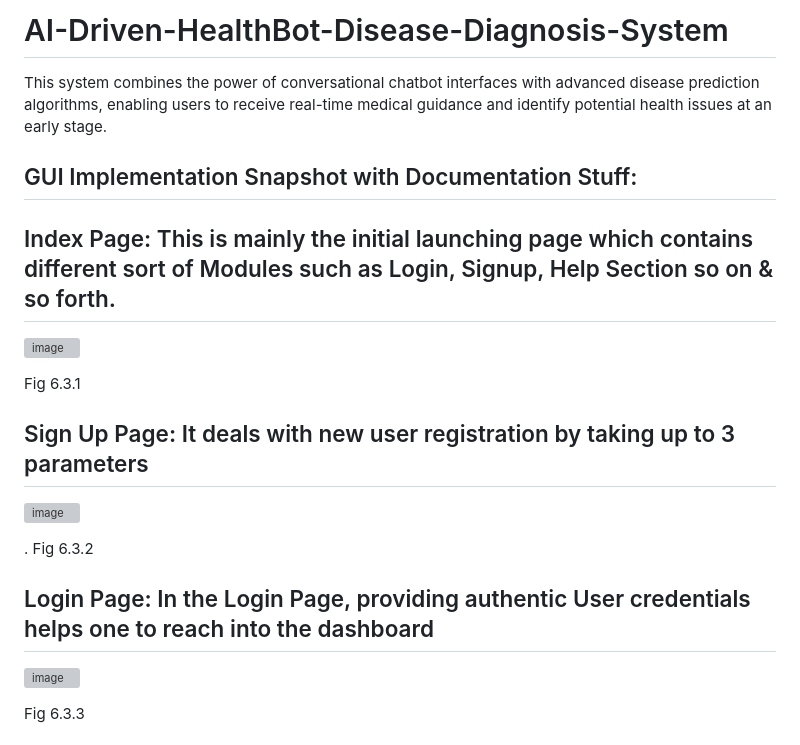
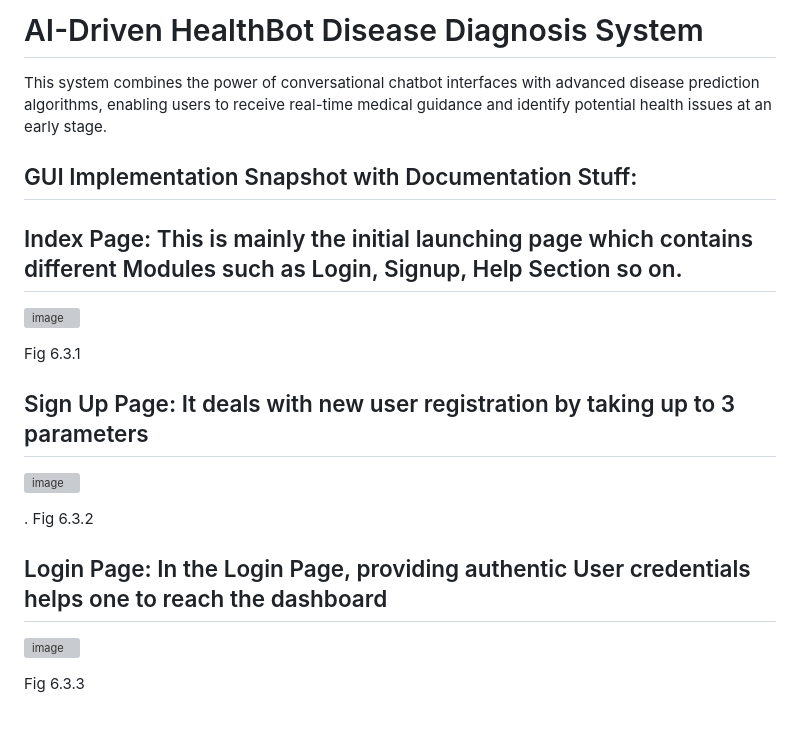
Before and after one commit to picoders1/AI-Driven-HealthBot-and-Disease-Diagnosis-System, a Markdown page: README.md, the part around the change. Rendered like a GitHub page; grey boxes are pictures that could not be loaded.

```diff
--- a/README.md
+++ b/README.md
@@ -1,11 +1,11 @@
-# AI-Driven-HealthBot-Disease-Diagnosis-System
+# AI-Driven HealthBot Disease Diagnosis System
 
 This system combines the power of conversational chatbot interfaces with advanced disease prediction algorithms, enabling users to receive real-time medical guidance and identify potential health issues at an early stage.
 
 ##	GUI Implementation Snapshot with Documentation Stuff:
 
 
-## Index Page: This is mainly the initial launching page which contains different sort of Modules such as Login, Signup, Help Section so on & so forth.
+## Index Page: This is mainly the initial launching page which contains different Modules such as Login, Signup, Help Section so on.
 
 ![image](https://github.com/picoders1/AI-based-Healthcare-Chatbot---Disease-Detection-System/assets/87698874/2fa0f387-ba31-4c19-b929-a9e2e1b706ce)
 
@@ -19,7 +19,7 @@ Fig 6.3.1
 . Fig 6.3.2
 
 
-## Login Page: In the Login Page, providing authentic User credentials helps one to reach into the dashboard
+## Login Page: In the Login Page, providing authentic User credentials helps one to reach the dashboard
 
 ![image](https://github.com/picoders1/AI-based-Healthcare-Chatbot---Disease-Detection-System/assets/87698874/f437d523-b83a-4648-a902-575492613fc1)
 
```
